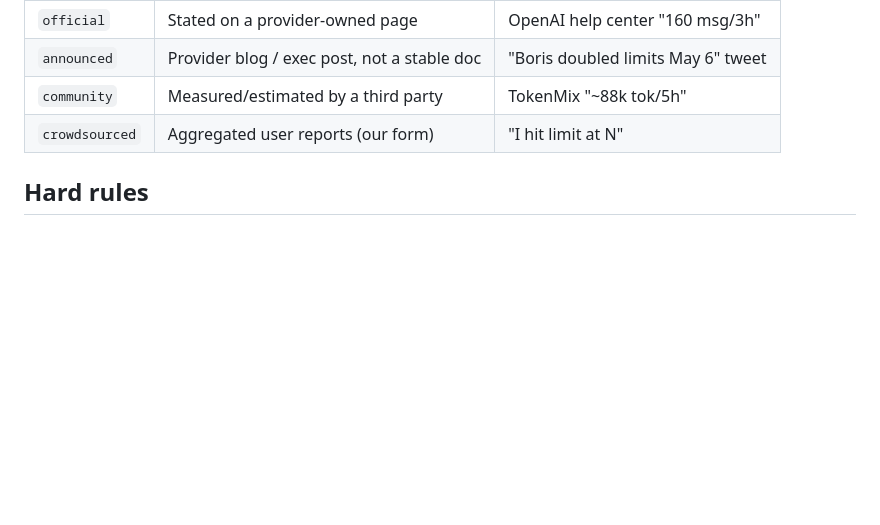
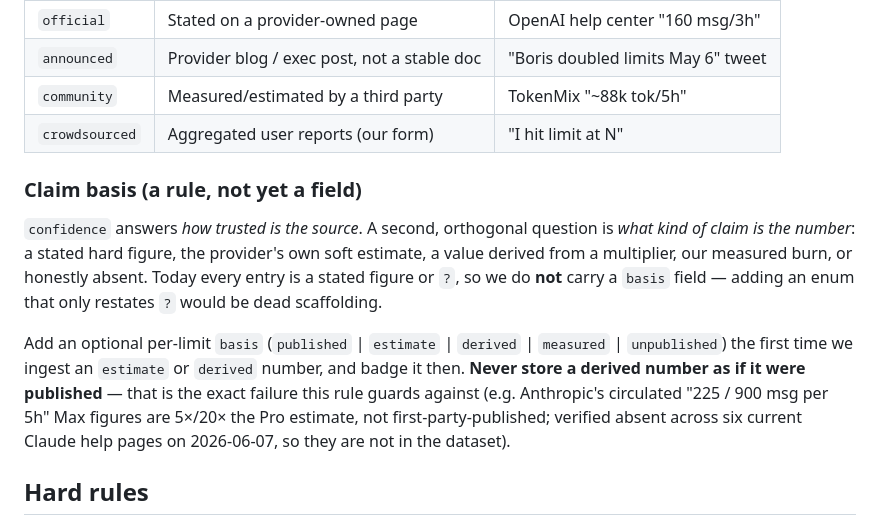
Before and after one commit to tsouth89/limitwatch, a Markdown page: data/schema.md, the part around the change. GitHub-like rendering; blank space fills up the shorter version.

Commit message:
docs: record the claim-basis rule (defer the field until needed)
confidence = how trusted the source is; a separate axis is what KIND of
claim a number is (published vs estimate vs derived vs measured). Every
current entry is a stated figure or '?', so we deliberately do not add a
basis field yet - it would only restate '?'. Document when to add it and
the hard rule: never store a derived number as published. Note the
verified-absent Anthropic 225/900 case as the cautionary example.

Co-Authored-By: Claude Opus 4.8 <noreply@anthropic.com>

```diff
--- a/data/schema.md
+++ b/data/schema.md
@@ -85,6 +85,21 @@ real ceiling.
 | `community` | Measured/estimated by a third party | TokenMix "~88k tok/5h" |
 | `crowdsourced` | Aggregated user reports (our form) | "I hit limit at N" |
 
+### Claim basis (a rule, not yet a field)
+
+`confidence` answers *how trusted is the source*. A second, orthogonal question is *what kind of
+claim is the number*: a stated hard figure, the provider's own soft estimate, a value derived from
+a multiplier, our measured burn, or honestly absent. Today every entry is a stated figure or `?`,
+so we do **not** carry a `basis` field — adding an enum that only restates `?` would be dead
+scaffolding.
+
+Add an optional per-limit `basis` (`published` | `estimate` | `derived` | `measured` |
+`unpublished`) the first time we ingest an `estimate` or `derived` number, and badge it then.
+**Never store a derived number as if it were published** — that is the exact failure this rule
+guards against (e.g. Anthropic's circulated "225 / 900 msg per 5h" Max figures are 5×/20× the
+Pro estimate, not first-party-published; verified absent across six current Claude help pages on
+2026-06-07, so they are not in the dataset).
+
 ## Hard rules
 
 - **Never edit a past snapshot.** Wrong-then is still the record. Drift is the product.
```
